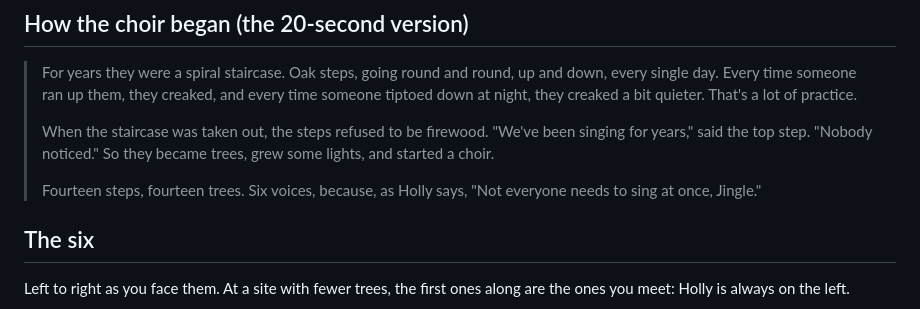
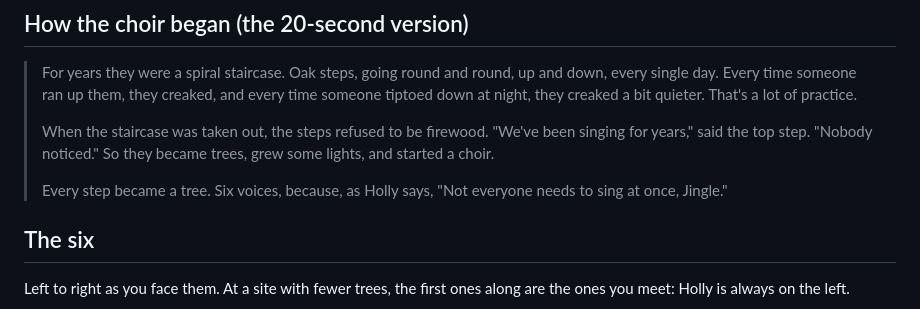
Before and after one commit to IJMOK/StairTreeChoir, a Markdown page: docs/backstory.md, the part around the change. GitHub-like rendering.

```diff
--- a/docs/backstory.md
+++ b/docs/backstory.md
@@ -8,7 +8,7 @@ For anyone running a show night, and for the name tags. The six characters are i
 >
 > When the staircase was taken out, the steps refused to be firewood. "We've been singing for years," said the top step. "Nobody noticed." So they became trees, grew some lights, and started a choir.
 >
-> Fourteen steps, fourteen trees. Six voices, because, as Holly says, "Not everyone needs to sing at once, Jingle."
+> Every step became a tree. Six voices, because, as Holly says, "Not everyone needs to sing at once, Jingle."
 
 ## The six
 
```
Also changed, not shown: CLAUDE.md (+3 -1 lines).
